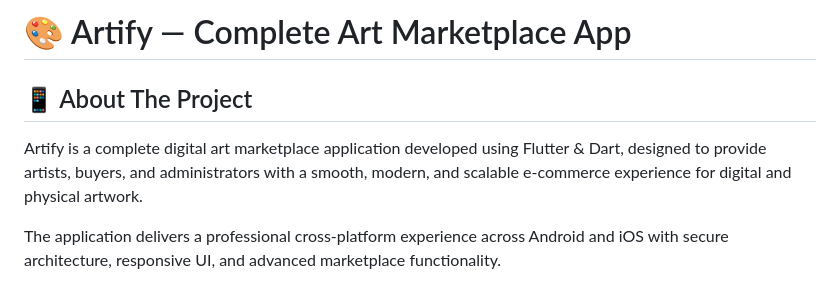
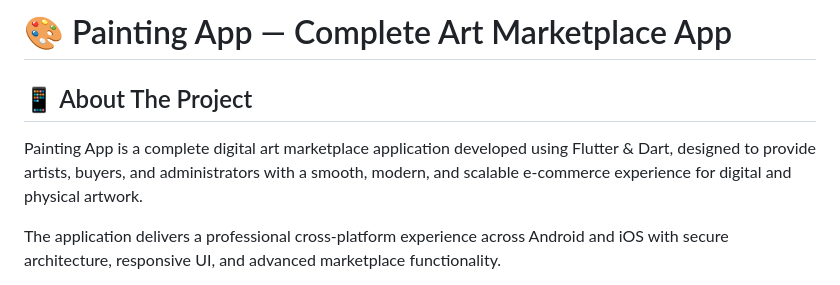
Before and after one commit to saadhafeez444/Painting-App, a Markdown page: README.md, the part around the change. Rendered like a GitHub page.

Commit message:
Rename project from Artify to Painting App

```diff
--- a/README.md
+++ b/README.md
@@ -1,8 +1,8 @@
-# 🎨 Artify — Complete Art Marketplace App
+# 🎨 Painting App — Complete Art Marketplace App
 
 ## 📱 About The Project
 
-Artify is a complete digital art marketplace application developed using Flutter & Dart, designed to provide artists, buyers, and administrators with a smooth, modern, and scalable e-commerce experience for digital and physical artwork.
+Painting App is a complete digital art marketplace application developed using Flutter & Dart, designed to provide artists, buyers, and administrators with a smooth, modern, and scalable e-commerce experience for digital and physical artwork.
 
 The application delivers a professional cross-platform experience across Android and iOS with secure architecture, responsive UI, and advanced marketplace functionality.
 
```
